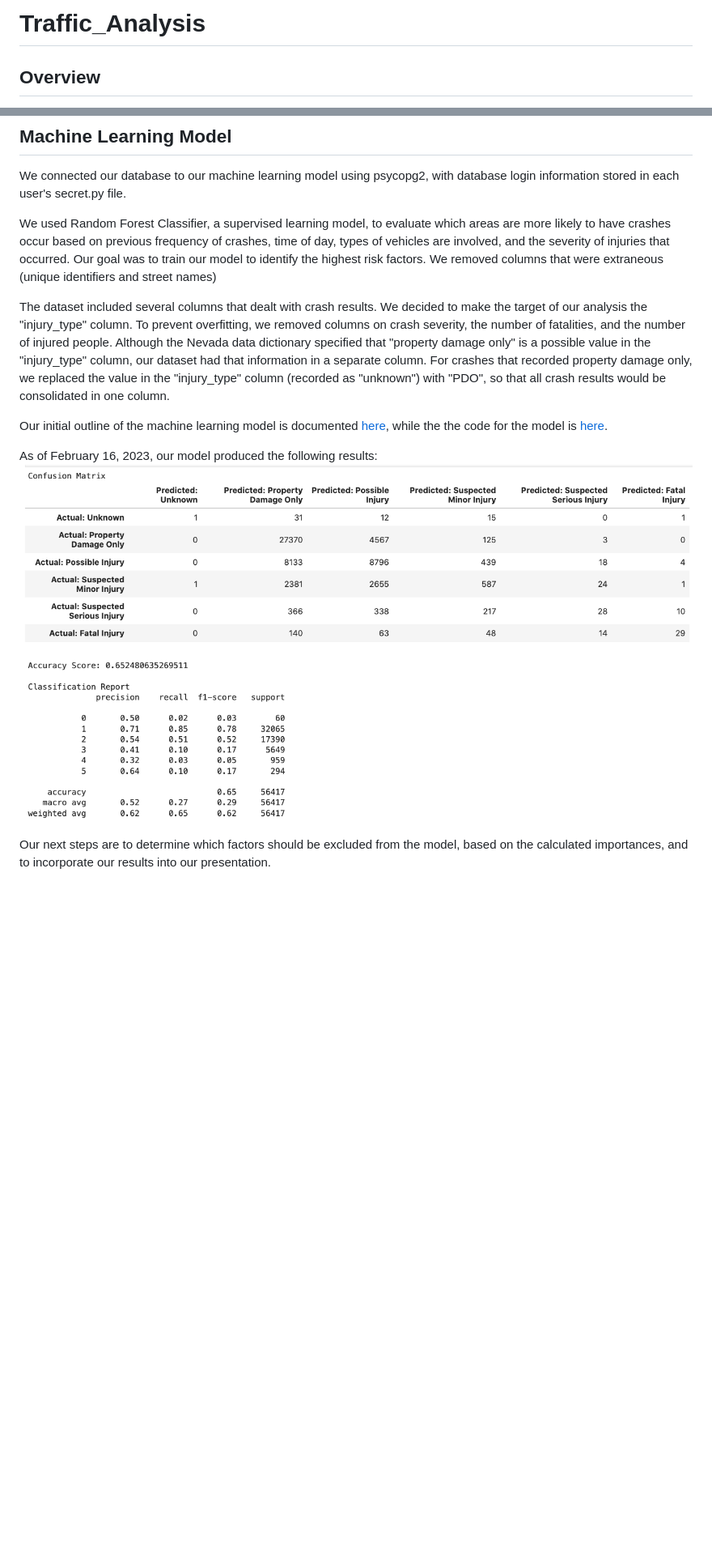
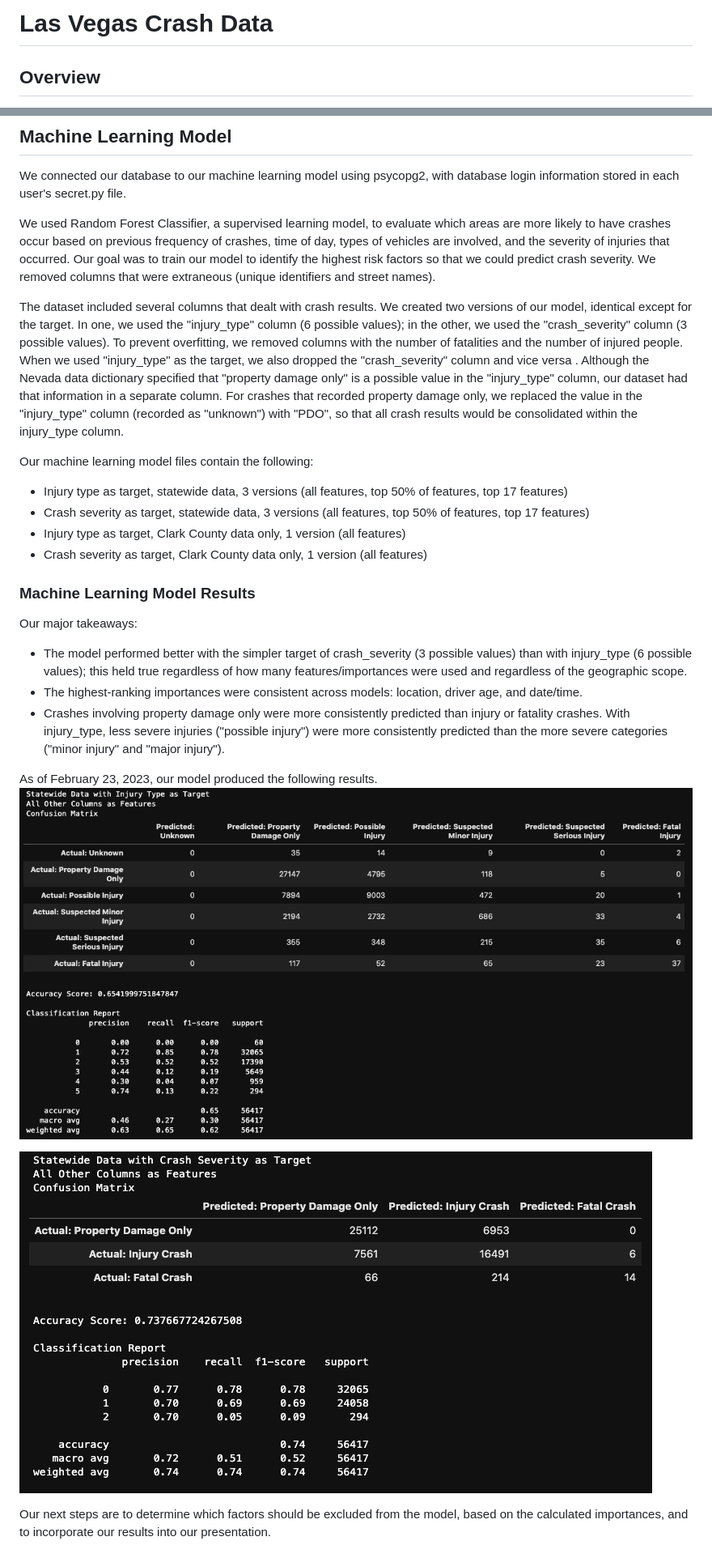
Before and after one commit to JGarza4903/Traffic_Analysis, a Markdown page: README.md, 2 parts joined by grey strips. Shown: that part at 81% size. GitHub-like rendering; pictures changed too: Images/mlm_crash_severity_results_2022_02_23.png (added), Images/mlm_injury_type_results_2022_02_23.png (added); blank space fills up the shorter version.

Commit message:
add final edits to README, more images

```diff
--- a/README.md
+++ b/README.md
@@ -1,4 +1,4 @@
-# Traffic_Analysis
+# Las Vegas Crash Data
 
 ## Overview
 
@@ -43,14 +60,27 @@ We imported that [schema](https://github.com/JGarza4903/Traffic_Analysis/blob/ma
 
 We connected our database to our machine learning model using psycopg2, with database login information stored in each user's secret.py file.
 
-We used Random Forest Classifier, a supervised learning model, to evaluate which areas are more likely to have crashes occur based on previous frequency of crashes, time of day, types of vehicles are involved, and the severity of injuries that occurred. Our goal was to train our model to identify the highest risk factors. We removed columns that were extraneous (unique identifiers and street names)
+We used Random Forest Classifier, a supervised learning model, to evaluate which areas are more likely to have crashes occur based on previous frequency of crashes, time of day, types of vehicles are involved, and the severity of injuries that occurred. Our goal was to train our model to identify the highest risk factors so that we could predict crash severity. We removed columns that were extraneous (unique identifiers and street names).
 
-The dataset included several columns that dealt with crash results. We decided to make the target of our analysis the "injury_type" column. To prevent overfitting, we removed columns on crash severity, the number of fatalities, and the number of injured people. Although the Nevada data dictionary specified that "property damage only" is a possible value in the "injury_type" column, our dataset had that information in a separate column. For crashes that recorded property damage only, we replaced the value in the "injury_type" column (recorded as "unknown") with "PDO", so that all crash results would be consolidated in one column.
+The dataset included several columns that dealt with crash results. We created two versions of our model, identical except for the target. In one, we used the "injury_type" column (6 possible values); in the other, we used the "crash_severity" column (3 possible values). To prevent overfitting, we removed columns  with the number of fatalities and the number of injured people. When we used "injury_type" as the target, we also dropped the "crash_severity" column and vice versa . Although the Nevada data dictionary specified that "property damage only" is a possible value in the "injury_type" column, our dataset had that information in a separate column. For crashes that recorded property damage only, we replaced the value in the "injury_type" column (recorded as "unknown") with "PDO", so that all crash results would be consolidated within the injury_type column.
 
-Our initial outline of the machine learning model is documented [here](https://github.com/JGarza4903/Traffic_Analysis/blob/main/machine_model_description.md), while the the code for the model is [here](https://github.com/JGarza4903/Traffic_Analysis/blob/main/machine_learning_model.ipynb).
+Our machine learning model files contain the following:
+* Injury type as target, statewide data, 3 versions (all features, top 50% of features, top 17 features)
+* Crash severity as target, statewide data, 3 versions (all features, top 50% of features, top 17 features)
+* Injury type as target, Clark County data only, 1 version (all features)
+* Crash severity as target, Clark County data only, 1 version (all features)
 
-As of February 16, 2023, our model produced the following results:
-![Confusion matrix, accuracy score, and classification report](https://github.com/JGarza4903/Traffic_Analysis/blob/main/Images/mlm_results_2022_02_16.png)
+### Machine Learning Model Results
+
+Our major takeaways:
+* The model performed better with the simpler target of crash_severity (3 possible values) than with injury_type (6 possible values); this held true regardless of how many features/importances were used and regardless of the geographic scope.
+* The highest-ranking importances were consistent across models: location, driver age, and date/time.
+* Crashes involving property damage only were more consistently predicted than injury or fatality crashes. With injury_type, less severe injuries ("possible injury") were more consistently predicted than the more severe categories ("minor injury" and "major injury").
+
+As of February 23, 2023, our model produced the following results.
+![Confusion matrix, accuracy score, and classification report; injury type as target](https://github.com/JGarza4903/Traffic_Analysis/blob/main/Images/mlm_injury_type_results_2022_02_23.png)
+
+![Confusion matrix, accuracy score, and classification report; crash severity as target](https://github.com/JGarza4903/Traffic_Analysis/blob/main/Images/mlm_crash_severity_results_2022_02_23.png)
 
 Our next steps are to determine which factors should be excluded from the model, based on the calculated importances, and to incorporate our results into our presentation.
 
```
Also changed, not shown: other parts of README.md (+29 -6 lines), Images/dashboard_1.png (added), Images/dashboard_2.png (added), machine_learning/machine_model_description.md (renamed from machine_model_description.md), 5 other files.
